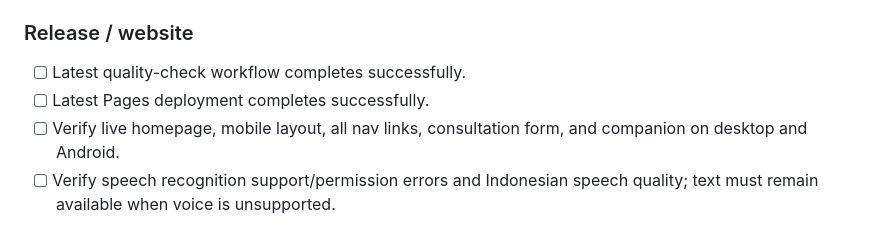
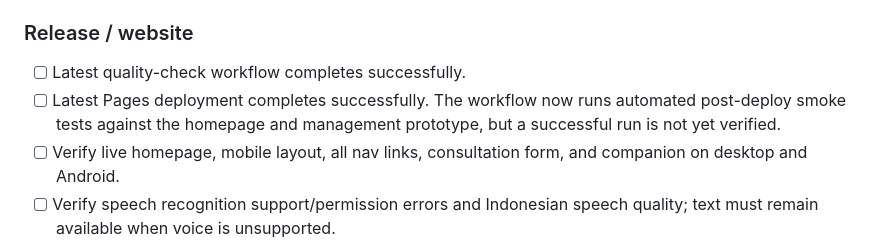
Before and after one commit to akvisomr-eng/FORMA-ELAN, a Markdown page: COMMERCIAL_LAUNCH_CHECKLIST.md, the part around the change. GitHub-like rendering.

Commit message:
Track automated Pages smoke-test release gate

```diff
--- a/COMMERCIAL_LAUNCH_CHECKLIST.md
+++ b/COMMERCIAL_LAUNCH_CHECKLIST.md
@@ -19,7 +19,7 @@ This checklist distinguishes committed code, configured services, tested flows,
 
 ### Release / website
 - [ ] Latest quality-check workflow completes successfully.
-- [ ] Latest Pages deployment completes successfully.
+- [ ] Latest Pages deployment completes successfully. The workflow now runs automated post-deploy smoke tests against the homepage and management prototype, but a successful run is not yet verified.
 - [ ] Verify live homepage, mobile layout, all nav links, consultation form, and companion on desktop and Android.
 - [ ] Verify speech recognition support/permission errors and Indonesian speech quality; text must remain available when voice is unsupported.
 - [ ] Replace the reference gallery with approved real project images and verify all claims/portfolio captions.
```
